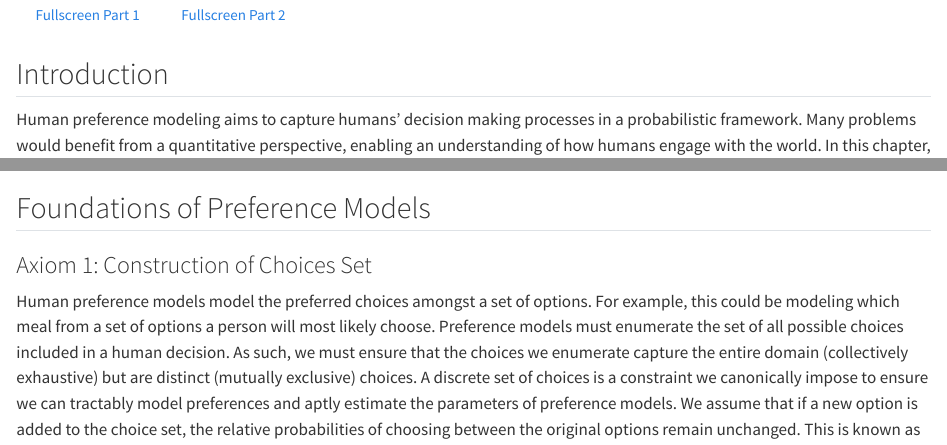
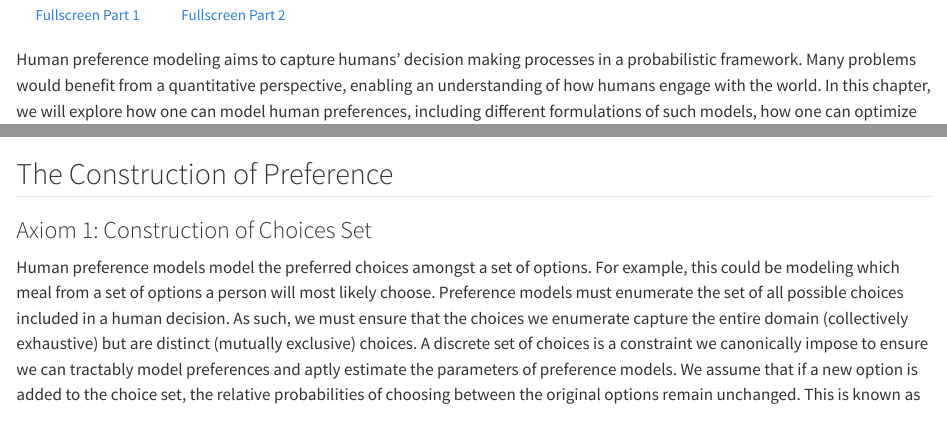
Before and after one commit to sangttruong/mlhp, a Quarto document (src/001-preference_decision_model.qmd): the page in a window 1100 px wide, from 310 px down, and a second part further down, joined at a grey line. Rendered offline with R 4.5, knitr and Pandoc in place of Quarto, with nearby package versions; some code elsewhere in the file could not run offline; long lines of code are wrapped.

Commit message:
update reward

```diff
--- a/src/001-preference_decision_model.qmd
+++ b/src/001-preference_decision_model.qmd
@@ -15,11 +15,9 @@
 
 :::
 
-## Introduction
-
 Human preference modeling aims to capture humans' decision making processes in a probabilistic framework. Many problems would benefit from a quantitative perspective, enabling an understanding of how humans engage with the world. In this chapter, we will explore how one can model human preferences, including different formulations of such models, how one can optimize these models given data, and considerations one should understand to create such systems. We describe these assumptions in @sec-foundations.
 
-## Foundations of Preference Models {#sec-foundations}
+## The Construction of Preference {#sec-foundations}
 
 <!--
 An alternative framework we will explore is ranking, in which we can model an ordering of given choices from most to least desirable. It is possible that there is an infinite set of options; in this case, our model will have to reason about a discretized set of options and may fail to capture the full space of possibilities a human would choose from in the real world.
```
Also changed, not shown: index.qmd (+1 -1 lines), 4 other files.
